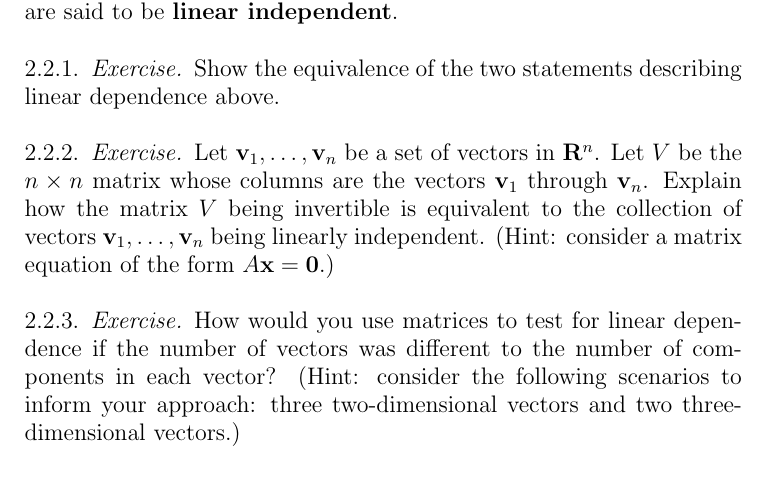
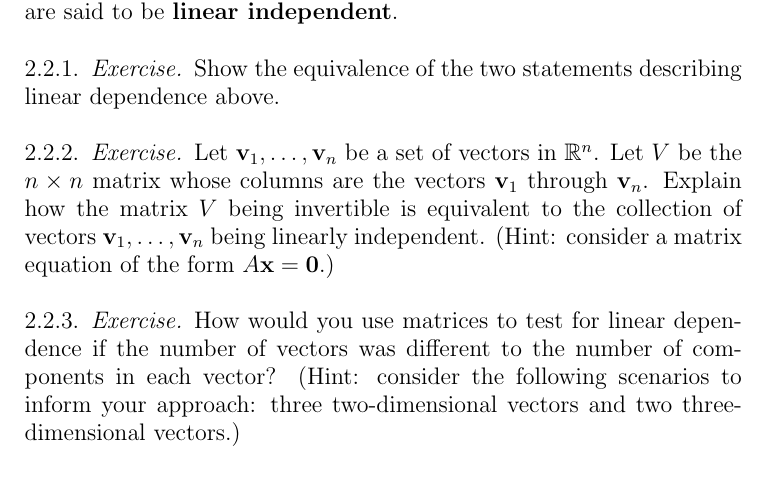
Before and after one commit to stuartamitchell/vectors-in-3d, a LaTeX paper (tex/02-vector-spaces/02-vector-spaces.tex): part of page 3 of 5, cut so that both start at the same text. Compiled offline with pdfLaTeX.

Commit message:
fixed exercise in 02

```diff
--- a/tex/02-vector-spaces/02-vector-spaces.tex
+++ b/tex/02-vector-spaces/02-vector-spaces.tex
@@ -83,7 +83,7 @@
 
     \subsubsection{Exercise} Show the equivalence of the two statements describing linear dependence above.
 
-    \subsubsection{Exercise} Let $\mathbf{v}_1, \ldots, \mathbf{v}_n$ be a set of vectors in $\mathbf{R}^n$. Let $V$ be the $n \times n$ matrix whose columns are the vectors $\mathbf{v}_1$ through $\mathbf{v}_n$. Explain how the matrix $V$ being invertible is equivalent to the collection of vectors $\mathbf{v}_1, \ldots, \mathbf{v}_n$ being linearly independent. (Hint: consider a matrix equation of the form $A\mathbf{x} = \mathbf{0}$.)
+    \subsubsection{Exercise} Let $\mathbf{v}_1, \ldots, \mathbf{v}_n$ be a set of vectors in $\mathbb{R}^n$. Let $V$ be the $n \times n$ matrix whose columns are the vectors $\mathbf{v}_1$ through $\mathbf{v}_n$. Explain how the matrix $V$ being invertible is equivalent to the collection of vectors $\mathbf{v}_1, \ldots, \mathbf{v}_n$ being linearly independent. (Hint: consider a matrix equation of the form $A\mathbf{x} = \mathbf{0}$.)
 
     \subsubsection{Exercise} How would you use matrices to test for linear dependence if the number of vectors was different to the number of components in each vector? (Hint: consider the following scenarios to inform your approach: three two-dimensional vectors and two three-dimensional vectors.)
 
```
Also changed, not shown: tex/02-vector-spaces/02-vector-spaces.pdf, 3 other files.
